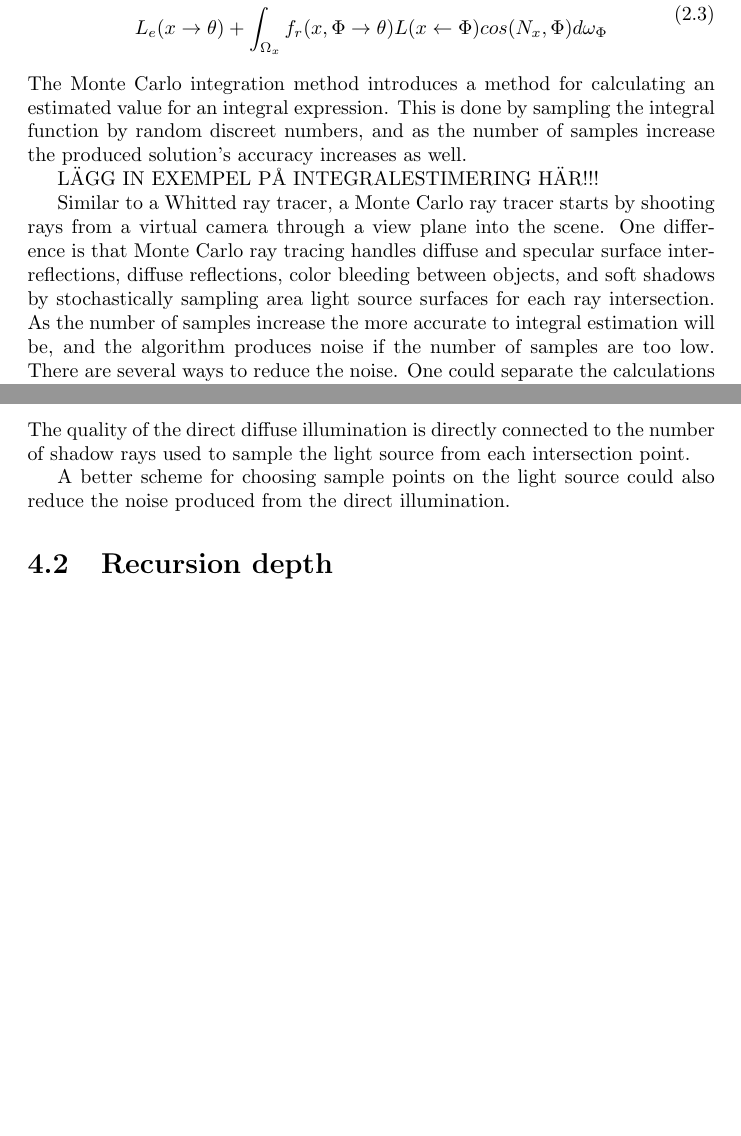
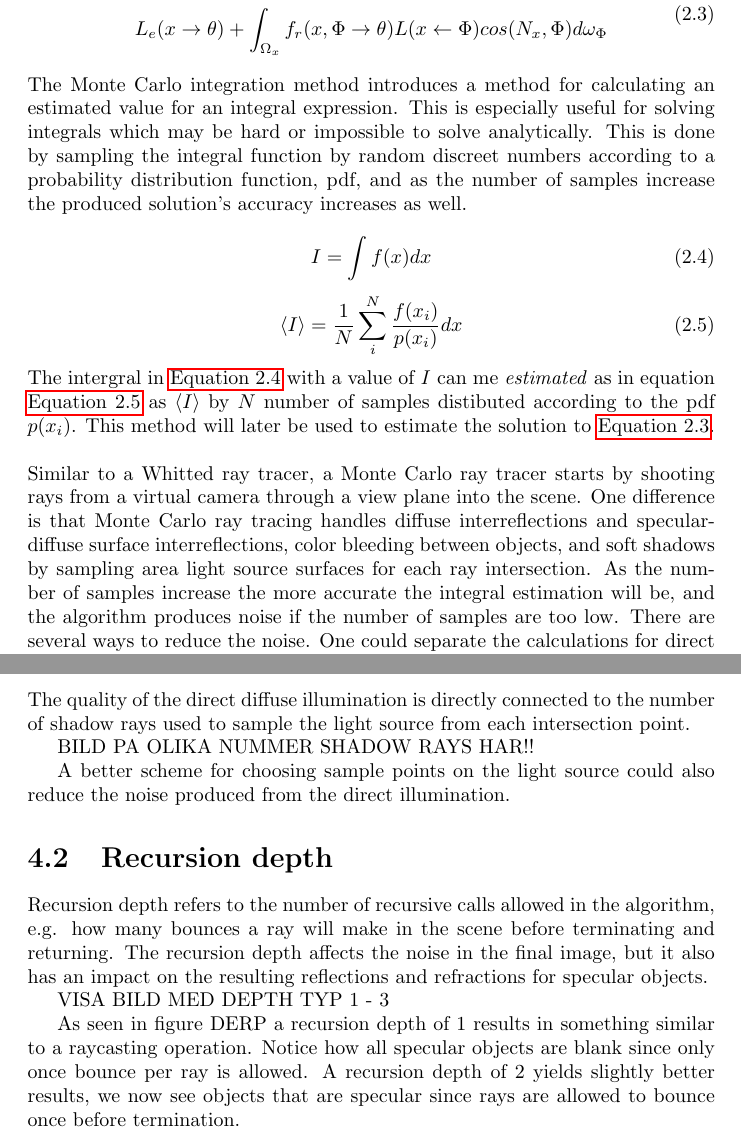
Before and after one commit to johanbecknoren/schumacher, a LaTeX document (report/schumacher.tex): two parts of pages 5 and 14 of 18, joined at a grey line, cut so that both start at the same text, the shorter picture padded with empty space. Compiled offline with pdfLaTeX.

Commit message:
Korrektur och mera text

```diff
--- a/report/schumacher.tex
+++ b/report/schumacher.tex
@@ -67,11 +67,22 @@ L(x \rightarrow \theta) = L_e(x \rightarrow \theta) + L_r(x \rightarrow \theta)
 L_e(x \rightarrow \theta) + \int_{\Omega_x} f_r(x, \Phi \rightarrow \theta)L(x \leftarrow \Phi)cos(N_x, \Phi)d\omega_{\Phi}
 \end{split}
 \end{equation}
-The Monte Carlo integration method introduces a method for calculating an estimated value for an integral expression. This is done by sampling the integral function by random discreet numbers, and as the number of samples increase the produced solution's accuracy increases as well.
+The Monte Carlo integration method introduces a method for calculating an estimated value for an integral expression.
+This is especially useful for solving integrals which may be hard or impossible to solve analytically.
+This is done by sampling the integral function by random discreet numbers according to a probability distribution function, pdf, and as the number of samples increase the produced solution's accuracy increases as well.
 
-LÄGG IN EXEMPEL PÅ INTEGRALESTIMERING HÄR!!!
-
-Similar to a Whitted ray tracer, a Monte Carlo ray tracer starts by shooting rays from a virtual camera through a view plane into the scene. One difference is that Monte Carlo ray tracing handles diffuse and specular surface inter-reflections, diffuse reflections, color bleeding between objects, and soft shadows by stochastically sampling area light source surfaces for each ray intersection. As the number of samples increase the more accurate to integral estimation will be, and the algorithm produces noise if the number of samples are too low. There are several ways to reduce the noise. One could separate the calculations for direct and indirect illumination, using shadow rays to more quickly compute direct diffuse illumination and soft shadows. Sampling directions for diffuse indirect illumination could be chosen in more informed ways to reduce the noise. There have also been research on methods combining the benefits of radiosity with the benefits of ray tracing.
+\begin{equation}
+\label{eq:monte_carlo_example1}
+I = \int f(x) dx
+\end{equation}
+\begin{equation}
+\label{eq:monte_carlo_example2}
+\langle I \rangle = \frac{1}{N} \sum^N_i \frac{f(x_i)}{p(x_i)} dx
+\end{equation}
+The intergral in \autoref{eq:monte_carlo_example1} with a value of \emph{I} can me \emph{estimated} as in equation \autoref{eq:monte_carlo_example2} as $\langle I \rangle$ by $N$ number of samples distibuted according to the pdf $p(x_i)$.
+This method will later be used to estimate the solution to \autoref{eq:rendering_eq}.
+\\ \\
+Similar to a Whitted ray tracer, a Monte Carlo ray tracer starts by shooting rays from a virtual camera through a view plane into the scene. One difference is that Monte Carlo ray tracing handles diffuse interreflections and specular-diffuse surface interreflections, color bleeding between objects, and soft shadows by sampling area light source surfaces for each ray intersection. As the number of samples increase the more accurate the integral estimation will be, and the algorithm produces noise if the number of samples are too low. There are several ways to reduce the noise. One could separate the calculations for direct and indirect illumination, using shadow rays to more quickly compute direct diffuse illumination and soft shadows. Sampling directions for diffuse indirect illumination could be chosen in more informed ways to reduce the noise. There have also been research on methods combining the benefits of radiosity with the benefits of ray tracing.
 
 \section{Two-pass rendering}
 Since a radiosity method handles diffuse reflections rather well, and a ray tracing method handles specular reflections well. a lot of research has been done to find ways to combine these two methods.
@@ -341,9 +350,19 @@ Length: about 5-6 pages .}
 \section{Shadow rays}
 The quality of the direct diffuse illumination is directly connected to the number of shadow rays used to sample the light source from each intersection point.
 
+BILD PA OLIKA NUMMER SHADOW RAYS HAR!!
 
 A better scheme for choosing sample points on the light source could also reduce the noise produced from the direct illumination.
 \section{Recursion depth}
+Recursion depth refers to the number of recursive calls allowed in the algorithm, e.g. how many bounces a ray will make in the scene before terminating and returning.
+The recursion depth affects the noise in the final image, but it also has an impact on the resulting reflections and refractions for specular objects.
+
+VISA BILD MED DEPTH TYP 1 - 3
+
+As seen in figure DERP a recursion depth of 1 results in something similar to a raycasting operation.
+Notice how all specular objects are blank since only once bounce per ray is allowed.
+A recursion depth of 2 yields slightly better results, we now see objects that are specular since rays are allowed to bounce once before termination.
+
 \section{Samples per pixel}
 Another way of reducing the noise in the images is by sending several rays through the same pixel from the camera.
 Instead of sending a single ray through the center of the pixel we send multiple rays placed in the pixel in a uniform random fashion.
```
Also changed, not shown: report/schumacher.tex (33 more changed lines).
